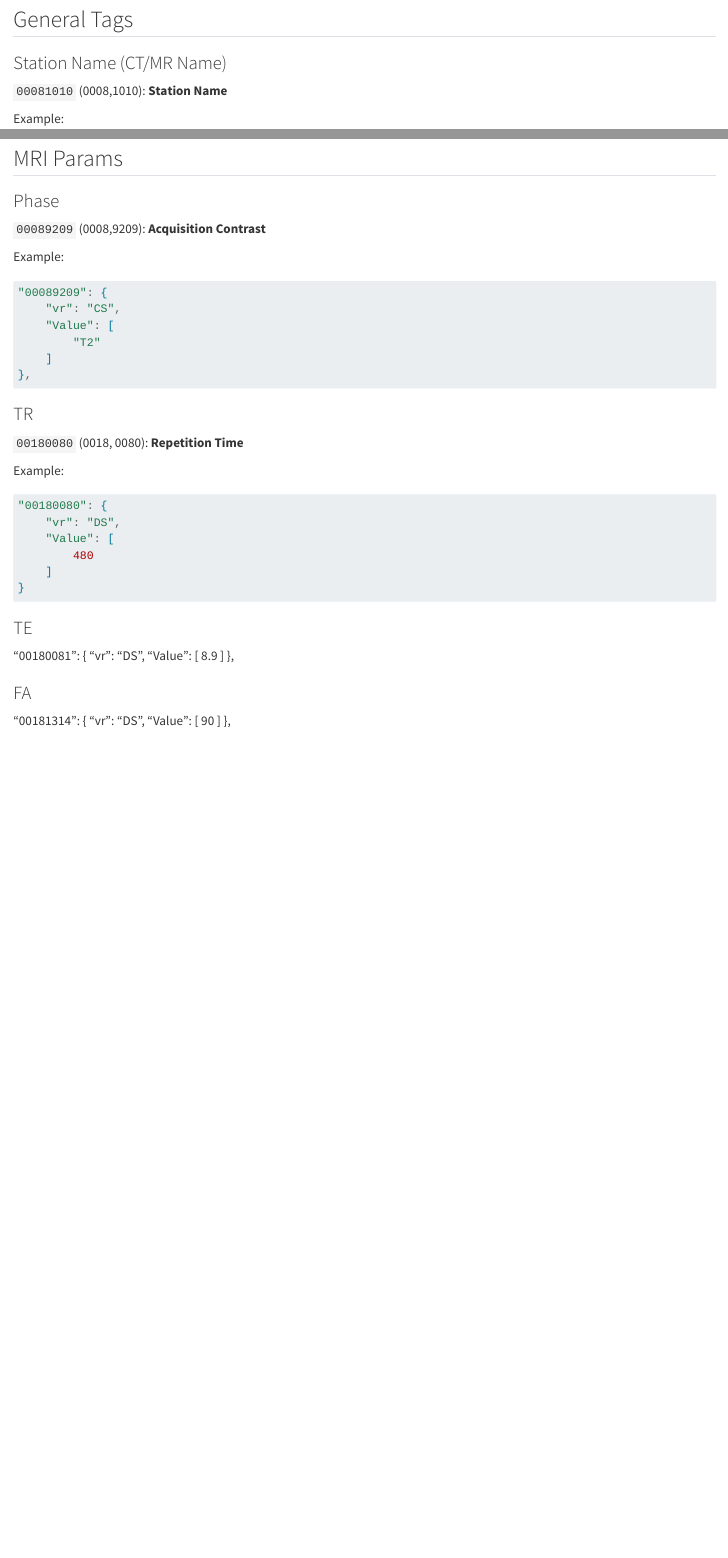
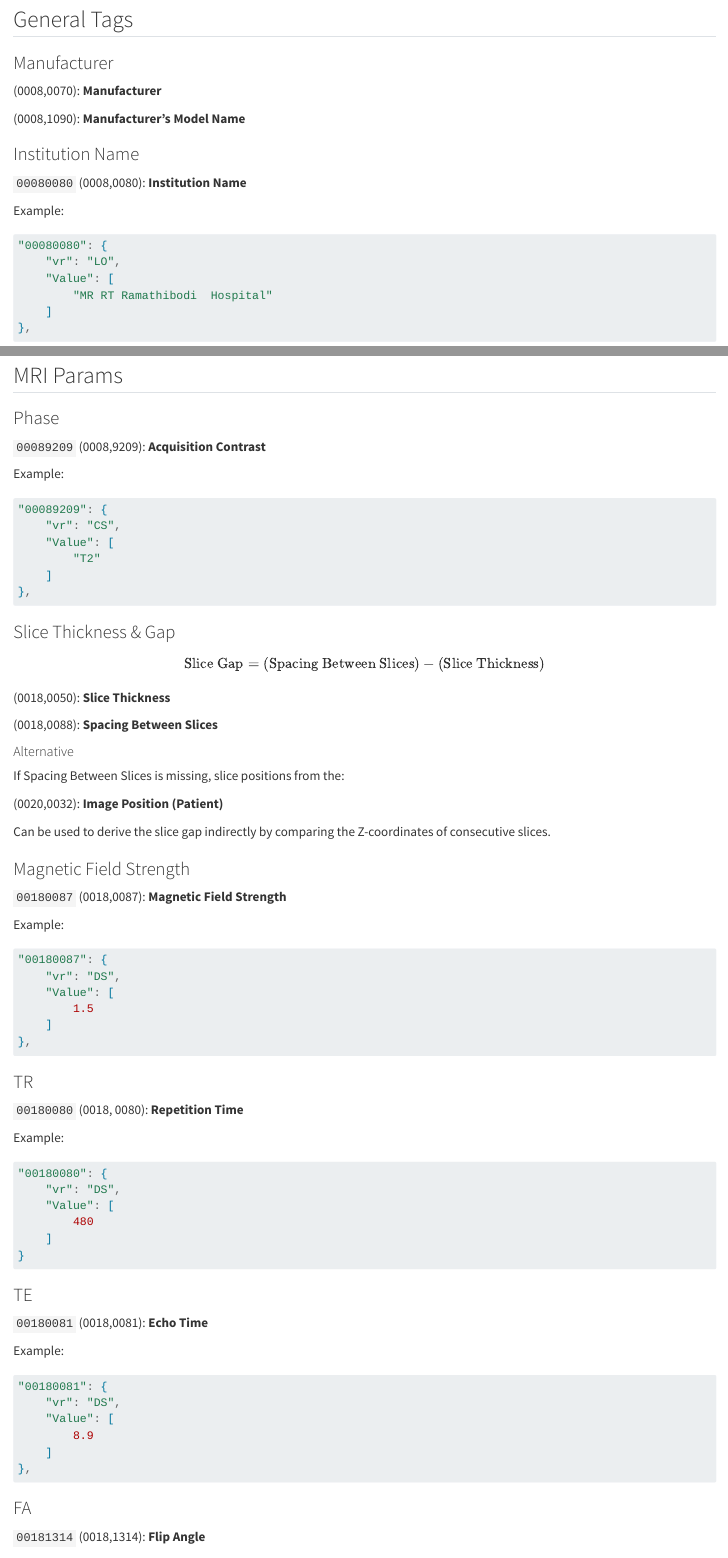
Before and after one commit to Lightbridge-KS/radio-ds-notes, a Quarto document (content/dicom-tags.qmd): the page in a window 1100 px wide, from 80 px down, and a second part further down, joined at a grey line. Rendered offline with R 4.5, knitr and Pandoc in place of Quarto, with nearby package versions.

````diff
--- a/content/dicom-tags.qmd
+++ b/content/dicom-tags.qmd
@@ -4,6 +4,28 @@
 
 
 ## General Tags
+
+### Manufacturer
+
+(0008,0070): **Manufacturer**
+
+(0008,1090): **Manufacturer's Model Name**
+
+### Institution Name
+
+`00080080` (0008,0080): **Institution Name**
+
+Example:
+
+```js
+"00080080": {
+    "vr": "LO",
+    "Value": [
+        "MR RT Ramathibodi  Hospital"
+    ]
+},
+```
+
 
 ### Station Name (CT/MR Name)
 
@@ -99,6 +136,39 @@
 },
 ```
 
+### Slice Thickness & Gap
+
+$$
+\text{Slice Gap}  = (\text{Spacing Between Slices}) − (\text{Slice Thickness})
+$$
+
+(0018,0050): **Slice Thickness**
+
+(0018,0088): **Spacing Between Slices**
+
+#### Alternative
+
+If Spacing Between Slices is missing, slice positions from the:
+
+(0020,0032): **Image Position (Patient)**
+
+Can be used to derive the slice gap indirectly by comparing the Z-coordinates of consecutive slices.
+
+### Magnetic Field Strength
+
+`00180087` (0018,0087): **Magnetic Field Strength**
+
+Example:
+
+```js
+"00180087": {
+    "vr": "DS",
+    "Value": [
+        1.5
+    ]
+},
+```
+
 ### TR
 
 `00180080` (0018, 0080): **Repetition Time**
@@ -116,19 +186,28 @@
 
 ### TE
 
+`00180081` (0018,0081): **Echo Time**
+
+Example:
+
+```js
 "00180081": {
     "vr": "DS",
     "Value": [
         8.9
     ]
 },
-
+```
 
 ### FA
 
+`00181314` (0018,1314): **Flip Angle**
+
+```js
 "00181314": {
     "vr": "DS",
     "Value": [
         90
     ]
 },
+```
````
Also changed, not shown: content/dicom-tags.qmd (15 more changed lines), 1 other file.
